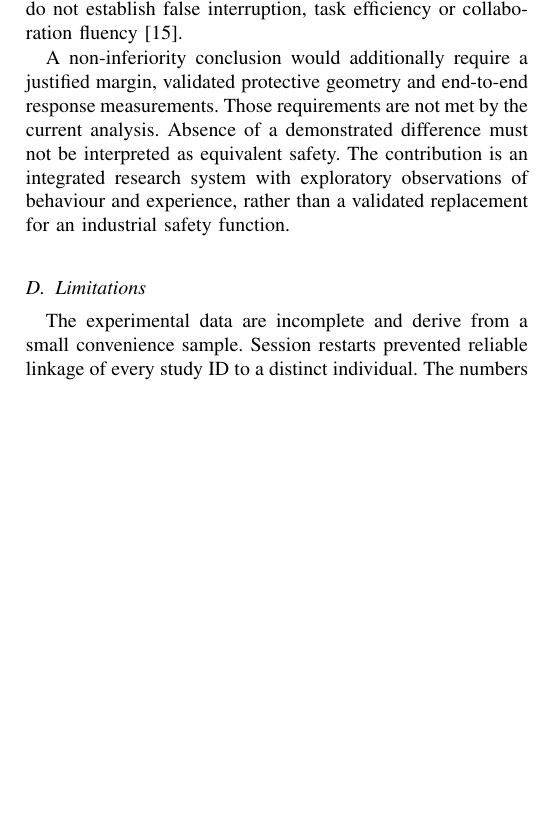
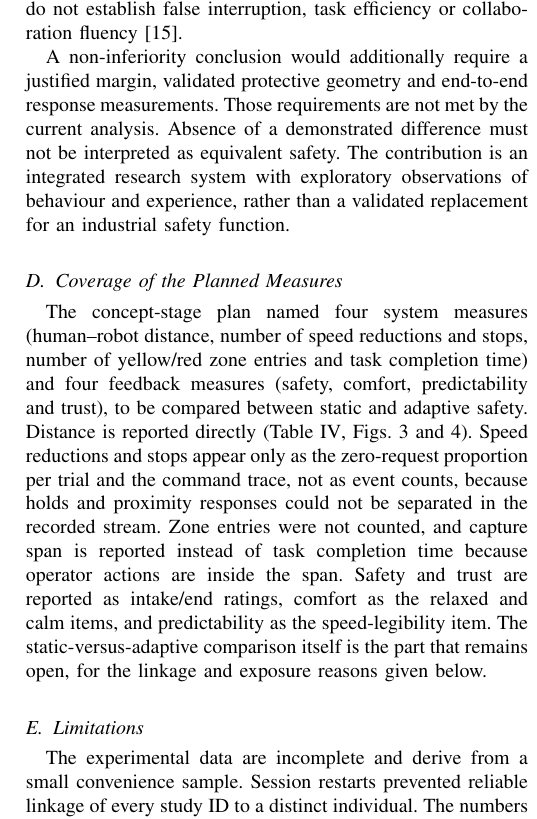
Before and after one commit to Kingwu12/adaptive-hrc-safety-system, a LaTeX paper (paper/main.tex): part of one column of page 9 of 10, cut so that both start at the same text, the shorter picture padded with empty space. Compiled offline with pdfLaTeX.

Commit message:
Discussion: coverage of the concept-stage planned measures

```diff
--- a/paper/main.tex
+++ b/paper/main.tex
@@ -688,6 +688,22 @@ difference must not be interpreted as equivalent safety. The contribution is an
 integrated research system with exploratory observations of behaviour and
 experience, rather than a validated replacement for an industrial safety function.
 
+\subsection{Coverage of the Planned Measures}
+The concept-stage plan named four system measures (human--robot distance,
+number of speed reductions and stops, number of yellow/red zone entries and
+task completion time) and four feedback measures (safety, comfort,
+predictability and trust), to be compared between static and adaptive safety.
+Distance is reported directly (Table~\ref{tab:trials}, Figs.~\ref{fig:geometry}
+and \ref{fig:trace}). Speed reductions and stops appear only as the
+zero-request proportion per trial and the command trace, not as event counts,
+because holds and proximity responses could not be separated in the recorded
+stream. Zone entries were not counted, and capture span is reported instead of
+task completion time because operator actions are inside the span. Safety and
+trust are reported as intake/end ratings, comfort as the relaxed and calm
+items, and predictability as the speed-legibility item. The static-versus-adaptive
+comparison itself is the part that remains open, for the linkage and exposure
+reasons given below.
+
 \subsection{Limitations}
 \label{sec:limitations}
 The experimental data are incomplete and derive from a small convenience sample.
```
Also changed, not shown: paper/main.pdf.
